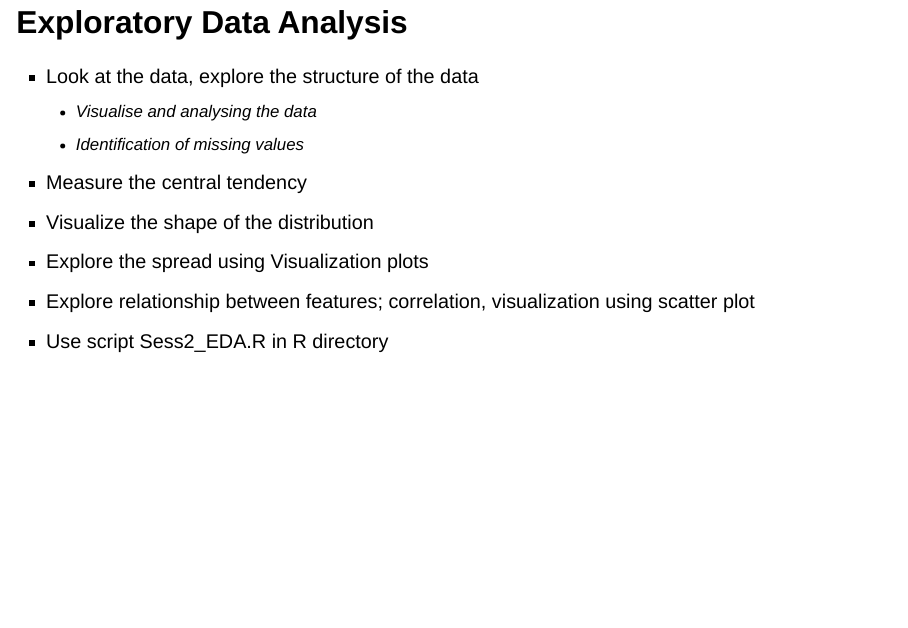
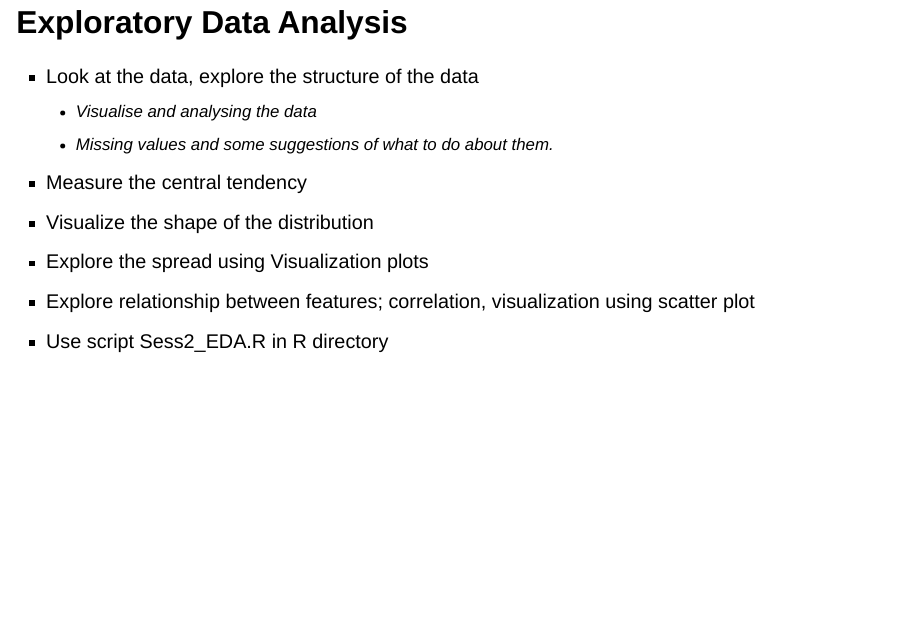
Before and after one commit to ThresholdMacro/R4Economists, a Quarto document (R4EconomistsSlides.qmd): page 26 of 31. Rendered offline with R 4.5, knitr and Pandoc in place of Quarto, with nearby package versions; drawn as Slidy slides in place of the format the file asks for.

Commit message:
Session2 slide adjustment

```diff
--- a/R4EconomistsSlides.qmd
+++ b/R4EconomistsSlides.qmd
@@ -259,7 +259,7 @@ summary( EdAttainIncome )
 
 -   Look at the data, explore the structure of the data
     -   Visualise and analysing the data
-    -   Identification of missing values
+    -   Missing values and some suggestions of what to do about them.
 -   Measure the central tendency
 -   Visualize the shape of the distribution
 -   Explore the spread using Visualization plots
```
